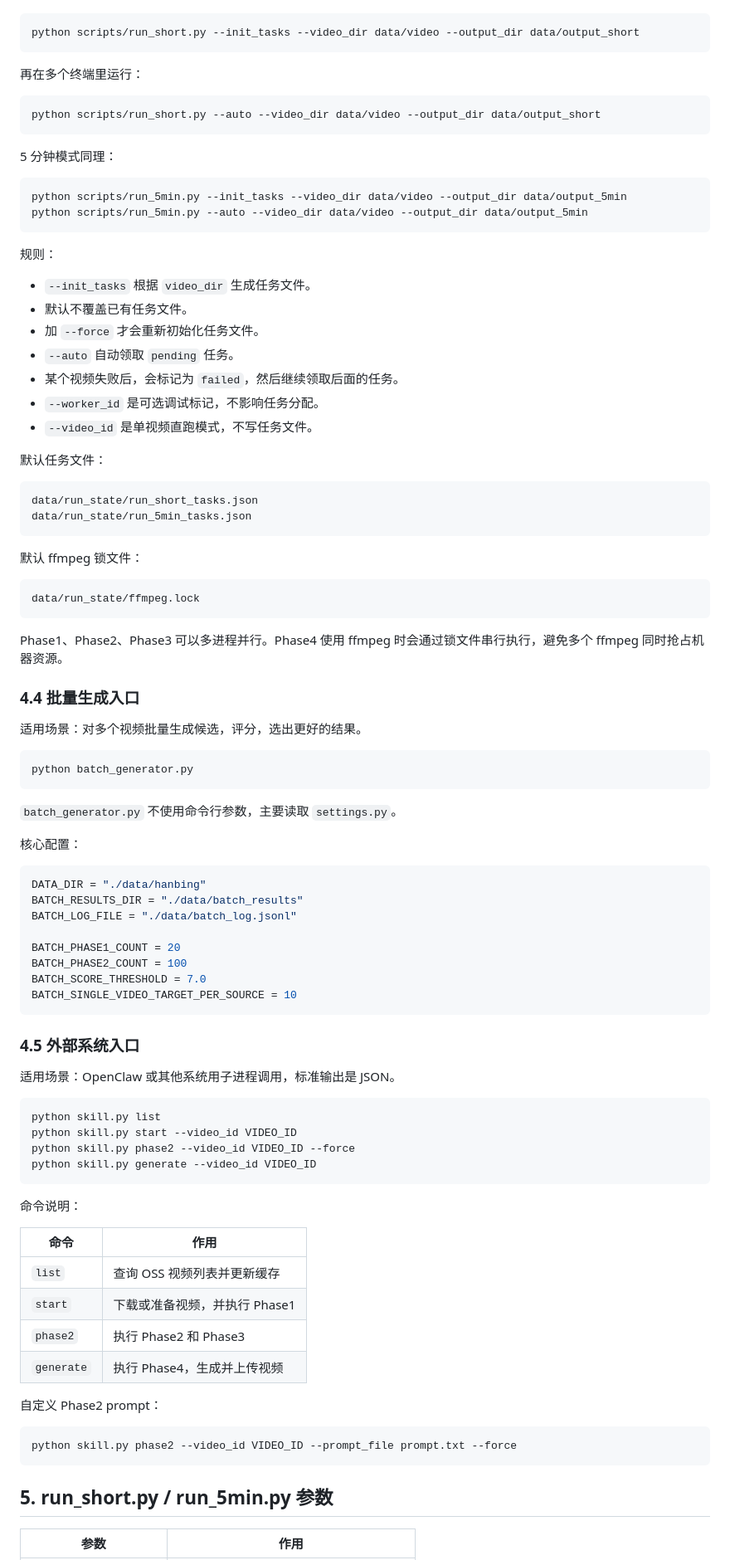
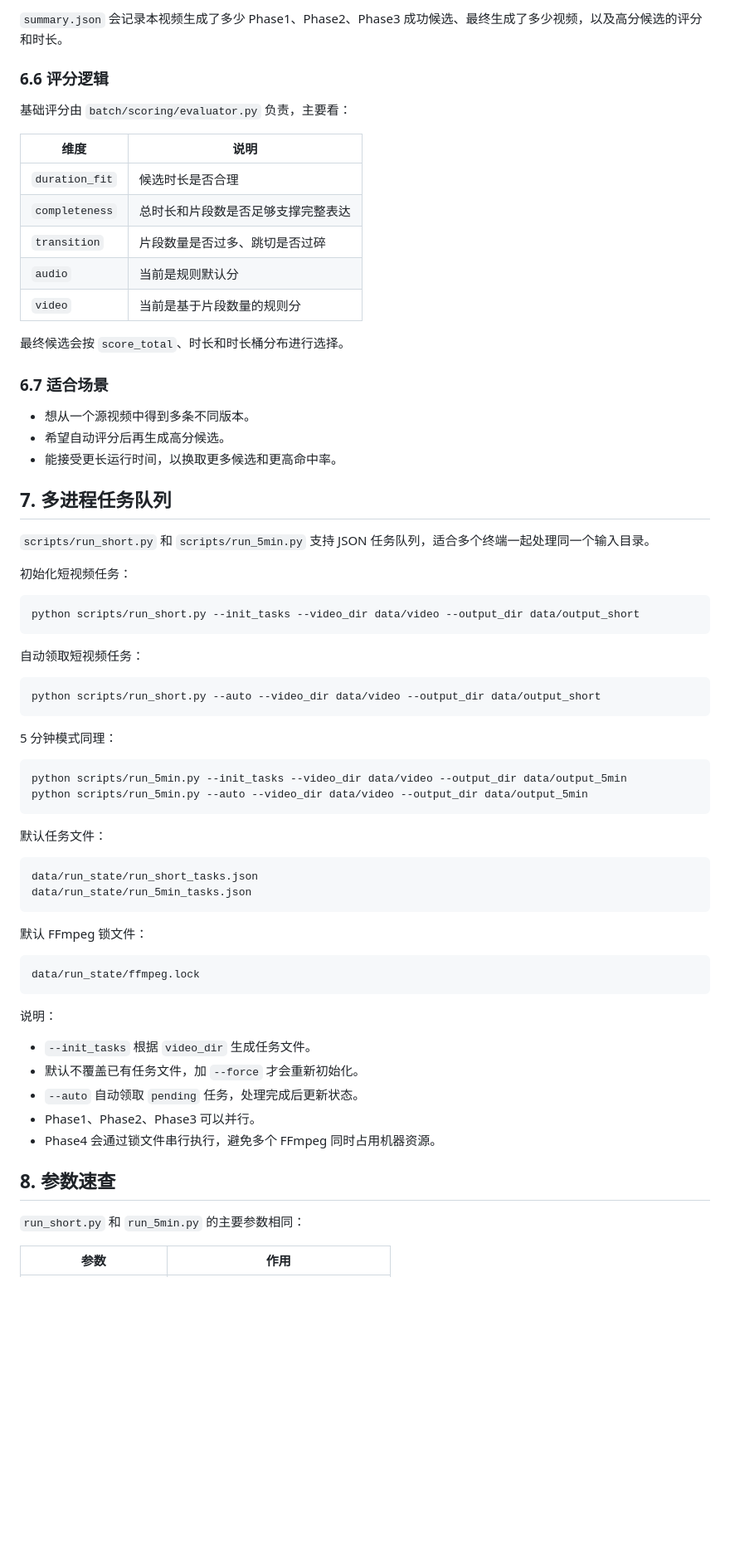
Before and after one commit to nii8/split_video, a Markdown page: mini/sp_video/README.md, the part around one of its changes. Shown at 83% size. Rendered like a GitHub page; blank space fills up the shorter version.

````diff
--- a/mini/sp_video/README.md
+++ b/mini/sp_video/README.md
@@ -150,9 +395,36 @@ python scripts/run_5min.py --video_dir data/video --output_dir data/output_5min
+`summary.json` 会记录本视频生成了多少 Phase1、Phase2、Phase3 成功候选、最终生成了多少视频，以及高分候选的评分和时长。
+
+### 6.6 评分逻辑
+
+基础评分由 `batch/scoring/evaluator.py` 负责，主要看：
+
+| 维度 | 说明 |
+| --- | --- |
+| `duration_fit` | 候选时长是否合理 |
+| `completeness` | 总时长和片段数是否足够支撑完整表达 |
+| `transition` | 片段数量是否过多、跳切是否过碎 |
+| `audio` | 当前是规则默认分 |
+| `video` | 当前是基于片段数量的规则分 |
+
+最终候选会按 `score_total`、时长和时长桶分布进行选择。
+
+### 6.7 适合场景
+
+- 想从一个源视频中得到多条不同版本。
+- 希望自动评分后再生成高分候选。
+- 能接受更长运行时间，以换取更多候选和更高命中率。
+
+## 7. 多进程任务队列
+
+`scripts/run_short.py` 和 `scripts/run_5min.py` 支持 JSON 任务队列，适合多个终端一起处理同一个输入目录。
+
+初始化短视频任务：
 
 ```bash
 python scripts/run_short.py --init_tasks --video_dir data/video --output_dir data/output_short
 ```
 
-再在多个终端里运行：
+自动领取短视频任务：
 
 ```bash
 python scripts/run_short.py --auto --video_dir data/video --output_dir data/output_short
@@ -165,16 +437,6 @@ python scripts/run_5min.py --init_tasks --video_dir data/video --output_dir data
 python scripts/run_5min.py --auto --video_dir data/video --output_dir data/output_5min
 ```
 
-规则：
-
-- `--init_tasks` 根据 `video_dir` 生成任务文件。
-- 默认不覆盖已有任务文件。
-- 加 `--force` 才会重新初始化任务文件。
-- `--auto` 自动领取 `pending` 任务。
-- 某个视频失败后，会标记为 `failed`，然后继续领取后面的任务。
-- `--worker_id` 是可选调试标记，不影响任务分配。
-- `--video_id` 是单视频直跑模式，不写任务文件。
-
 默认任务文件：
 
 ```text
@@ -182,64 +444,23 @@ data/run_state/run_short_tasks.json
 data/run_state/run_5min_tasks.json
 ```
 
-默认 ffmpeg 锁文件：
+默认 FFmpeg 锁文件：
 
 ```text
 data/run_state/ffmpeg.lock
 ```
 
-Phase1、Phase2、Phase3 可以多进程并行。Phase4 使用 ffmpeg 时会通过锁文件串行执行，避免多个 ffmpeg 同时抢占机器资源。
+说明：
 
-### 4.4 批量生成入口
+- `--init_tasks` 根据 `video_dir` 生成任务文件。
+- 默认不覆盖已有任务文件，加 `--force` 才会重新初始化。
+- `--auto` 自动领取 `pending` 任务，处理完成后更新状态。
+- Phase1、Phase2、Phase3 可以并行。
+- Phase4 会通过锁文件串行执行，避免多个 FFmpeg 同时占用机器资源。
 
-适用场景：对多个视频批量生成候选，评分，选出更好的结果。
+## 8. 参数速查
 
-```bash
-python batch_generator.py
-```
-
-`batch_generator.py` 不使用命令行参数，主要读取 `settings.py`。
-
-核心配置：
-
-```python
-DATA_DIR = "./data/hanbing"
-BATCH_RESULTS_DIR = "./data/batch_results"
-BATCH_LOG_FILE = "./data/batch_log.jsonl"
-
-BATCH_PHASE1_COUNT = 20
-BATCH_PHASE2_COUNT = 100
-BATCH_SCORE_THRESHOLD = 7.0
-BATCH_SINGLE_VIDEO_TARGET_PER_SOURCE = 10
-```
-
-### 4.5 外部系统入口
-
-适用场景：OpenClaw 或其他系统用子进程调用，标准输出是 JSON。
-
-```bash
-python skill.py list
-python skill.py start --video_id VIDEO_ID
-python skill.py phase2 --video_id VIDEO_ID --force
-python skill.py generate --video_id VIDEO_ID
-```
-
-命令说明：
-
-| 命令 | 作用 |
-| --- | --- |
-| `list` | 查询 OSS 视频列表并更新缓存 |
-| `start` | 下载或准备视频，并执行 Phase1 |
-| `phase2` | 执行 Phase2 和 Phase3 |
-| `generate` | 执行 Phase4，生成并上传视频 |
-
-自定义 Phase2 prompt：
-
-```bash
-python skill.py phase2 --video_id VIDEO_ID --prompt_file prompt.txt --force
-```
-
-## 5. run_short.py / run_5min.py 参数
+`run_short.py` 和 `run_5min.py` 的主要参数相同：
 
 | 参数 | 作用 |
 | --- | --- |
````
Also changed, not shown: other parts of mini/sp_video/README.md (+316 -320 lines).
